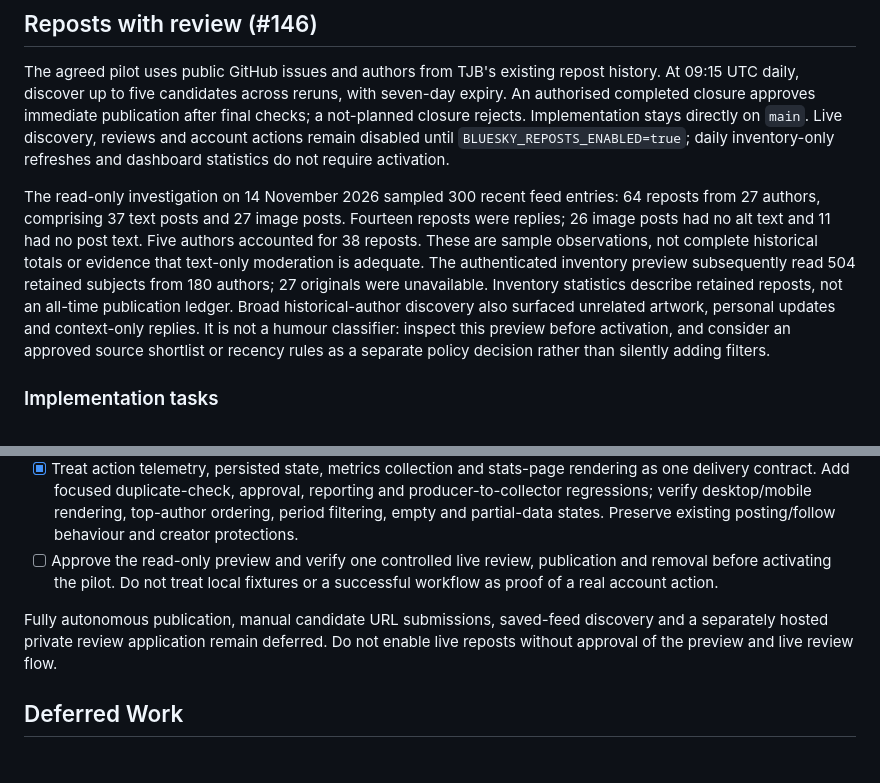
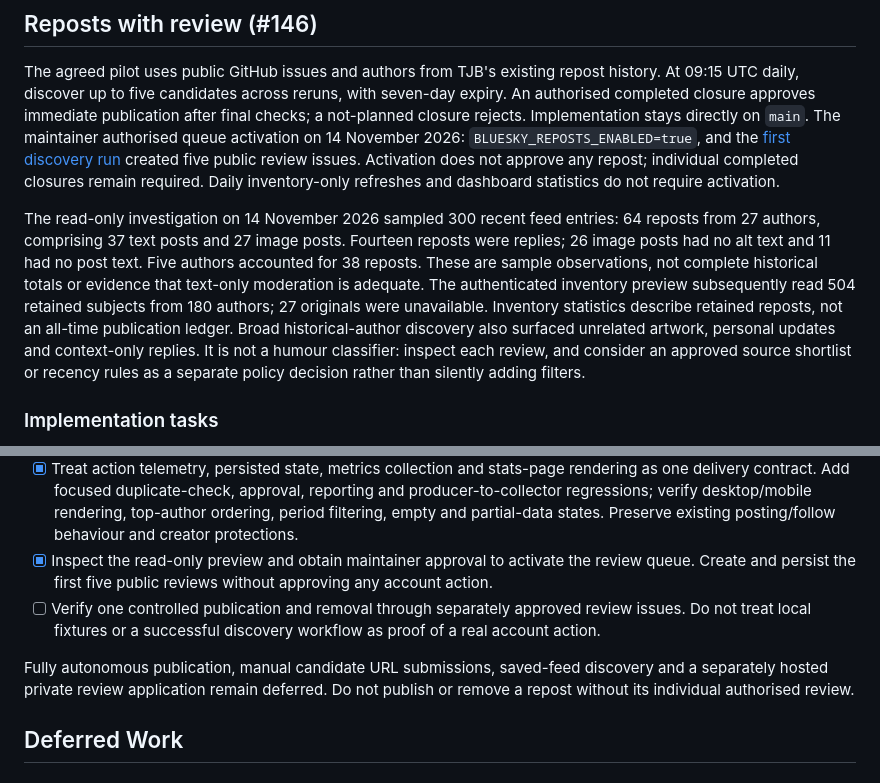
Before and after one commit to chris-gillatt/thejokebot, a Markdown page: problem-statement.md, 2 parts joined by grey strips. Drawn GitHub-style.

Commit message:
chore(reposts): record approved review queue activation
Record the maintainer-approved production activation and verified first five reviews so the operating brief no longer leaves the delivered pilot waiting for an unspecified start. Keep individual action approvals and controlled publication/removal verification explicit.

Refs #146

Co-authored-by: Copilot <223556219+Copilot@users.noreply.github.com>

```diff
--- a/problem-statement.md
+++ b/problem-statement.md
@@ -34,9 +34,12 @@ The agreed pilot uses public GitHub issues and authors from TJB's existing
 repost history. At 09:15 UTC daily, discover up to five candidates across
 reruns, with seven-day expiry. An authorised completed closure approves immediate
 publication after final checks; a not-planned closure rejects. Implementation
-stays directly on `main`. Live discovery, reviews and account actions remain
-disabled until `BLUESKY_REPOSTS_ENABLED=true`; daily inventory-only refreshes and
-dashboard statistics do not require activation.
+stays directly on `main`. The maintainer authorised queue activation on
+14 November 2026: `BLUESKY_REPOSTS_ENABLED=true`, and the
+[first discovery run](https://github.com/chris-gillatt/thejokebot/actions/runs/43592478351)
+created five public review issues. Activation does not approve any repost;
+individual completed closures remain required. Daily inventory-only refreshes
+and dashboard statistics do not require activation.
 
 The read-only investigation on 14 November 2026 sampled 300 recent feed entries:
 64 reposts from 27 authors, comprising 37 text posts and 27 image posts.
@@ -47,8 +50,8 @@ The authenticated inventory preview subsequently read 504 retained subjects
 from 180 authors; 27 originals were unavailable. Inventory statistics describe
 retained reposts, not an all-time publication ledger.
 Broad historical-author discovery also surfaced unrelated artwork, personal
-updates and context-only replies. It is not a humour classifier: inspect this
-preview before activation, and consider an approved source shortlist or recency
+updates and context-only replies. It is not a humour classifier: inspect each
+review, and consider an approved source shortlist or recency
 rules as a separate policy decision rather than silently adding filters.
 
 ### Implementation tasks
@@ -88,13 +91,16 @@ rules as a separate policy decision rather than silently adding filters.
   reporting and producer-to-collector regressions; verify desktop/mobile
   rendering, top-author ordering, period filtering, empty and partial-data
   states. Preserve existing posting/follow behaviour and creator protections.
-- [ ] Approve the read-only preview and verify one controlled live review,
-  publication and removal before activating the pilot. Do not treat local
-  fixtures or a successful workflow as proof of a real account action.
+- [x] Inspect the read-only preview and obtain maintainer approval to activate
+  the review queue. Create and persist the first five public reviews without
+  approving any account action.
+- [ ] Verify one controlled publication and removal through separately approved
+  review issues. Do not treat local fixtures or a successful discovery workflow
+  as proof of a real account action.
 
 Fully autonomous publication, manual candidate URL submissions, saved-feed
 discovery and a separately hosted private review application remain deferred.
-Do not enable live reposts without approval of the preview and live review flow.
+Do not publish or remove a repost without its individual authorised review.
 
 ## Deferred Work
 
```
Also changed, not shown: CHANGELOG.md (+3 -0 lines), docs/operations.md (+9 -2 lines).
